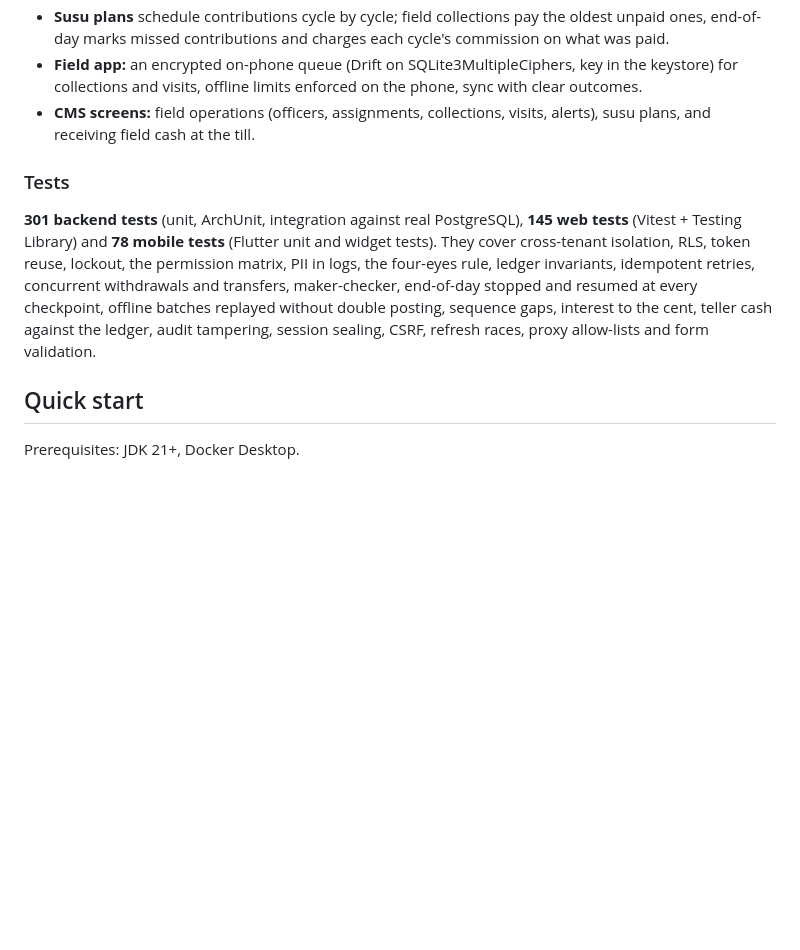
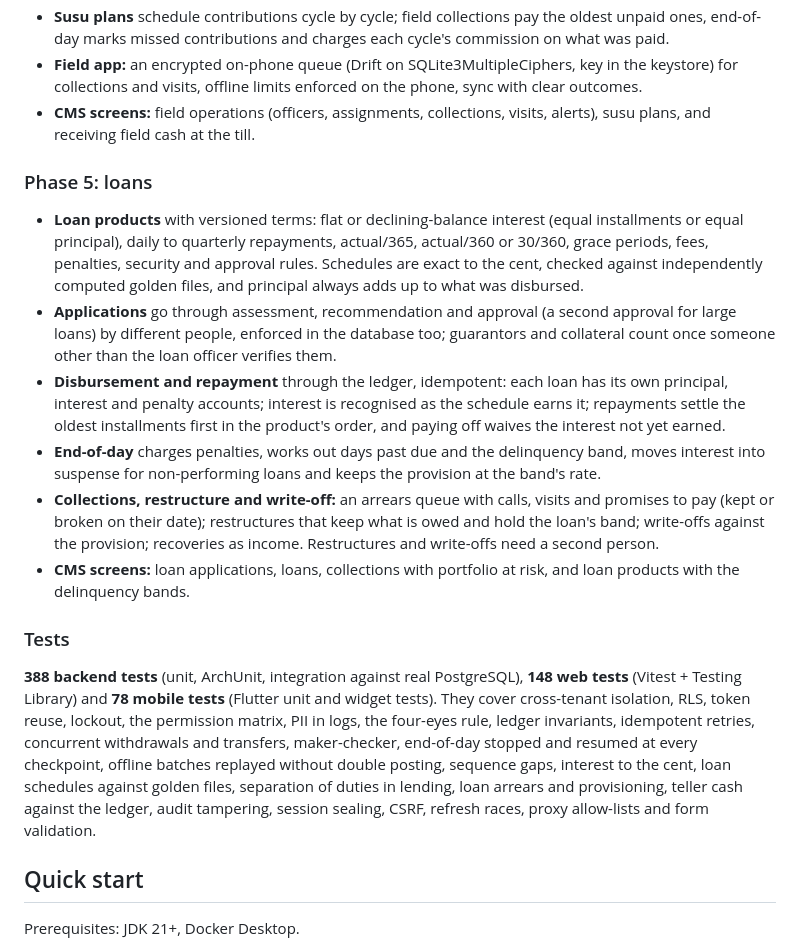
Before and after one commit to eckintosh-4ai360/BANKING-APP, a Markdown page: README.md, the part around the change. Rendered like a GitHub page; blank space fills up the shorter version.

Commit message:
Describe loans in the readme

```diff
--- a/README.md
+++ b/README.md
@@ -68,9 +68,18 @@ Start with the architecture docs in [`docs/`](docs/README.md). The [specificatio
 - **Field app:** an encrypted on-phone queue (Drift on SQLite3MultipleCiphers, key in the keystore) for collections and visits, offline limits enforced on the phone, sync with clear outcomes.
 - **CMS screens:** field operations (officers, assignments, collections, visits, alerts), susu plans, and receiving field cash at the till.
 
+### Phase 5: loans
+
+- **Loan products** with versioned terms: flat or declining-balance interest (equal installments or equal principal), daily to quarterly repayments, actual/365, actual/360 or 30/360, grace periods, fees, penalties, security and approval rules. Schedules are exact to the cent, checked against independently computed golden files, and principal always adds up to what was disbursed.
+- **Applications** go through assessment, recommendation and approval (a second approval for large loans) by different people, enforced in the database too; guarantors and collateral count once someone other than the loan officer verifies them.
+- **Disbursement and repayment** through the ledger, idempotent: each loan has its own principal, interest and penalty accounts; interest is recognised as the schedule earns it; repayments settle the oldest installments first in the product's order, and paying off waives the interest not yet earned.
+- **End-of-day** charges penalties, works out days past due and the delinquency band, moves interest into suspense for non-performing loans and keeps the provision at the band's rate.
+- **Collections, restructure and write-off:** an arrears queue with calls, visits and promises to pay (kept or broken on their date); restructures that keep what is owed and hold the loan's band; write-offs against the provision; recoveries as income. Restructures and write-offs need a second person.
+- **CMS screens:** loan applications, loans, collections with portfolio at risk, and loan products with the delinquency bands.
+
 ### Tests
 
-**301 backend tests** (unit, ArchUnit, integration against real PostgreSQL), **145 web tests** (Vitest + Testing Library) and **78 mobile tests** (Flutter unit and widget tests). They cover cross-tenant isolation, RLS, token reuse, lockout, the permission matrix, PII in logs, the four-eyes rule, ledger invariants, idempotent retries, concurrent withdrawals and transfers, maker-checker, end-of-day stopped and resumed at every checkpoint, offline batches replayed without double posting, sequence gaps, interest to the cent, teller cash against the ledger, audit tampering, session sealing, CSRF, refresh races, proxy allow-lists and form validation.
+**388 backend tests** (unit, ArchUnit, integration against real PostgreSQL), **148 web tests** (Vitest + Testing Library) and **78 mobile tests** (Flutter unit and widget tests). They cover cross-tenant isolation, RLS, token reuse, lockout, the permission matrix, PII in logs, the four-eyes rule, ledger invariants, idempotent retries, concurrent withdrawals and transfers, maker-checker, end-of-day stopped and resumed at every checkpoint, offline batches replayed without double posting, sequence gaps, interest to the cent, loan schedules against golden files, separation of duties in lending, loan arrears and provisioning, teller cash against the ledger, audit tampering, session sealing, CSRF, refresh races, proxy allow-lists and form validation.
 
 ## Quick start
 
```
